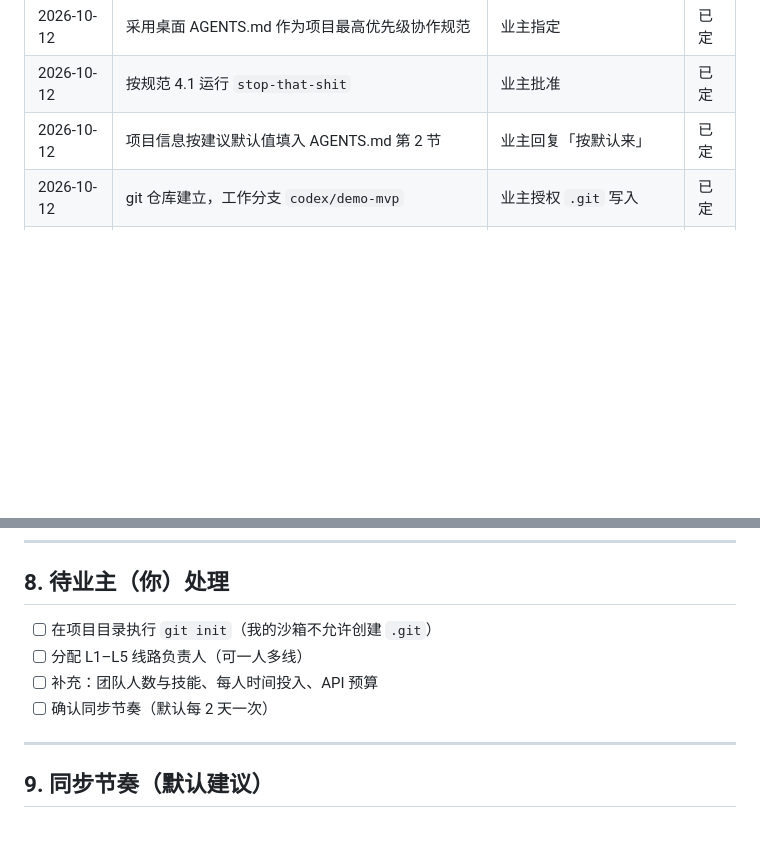
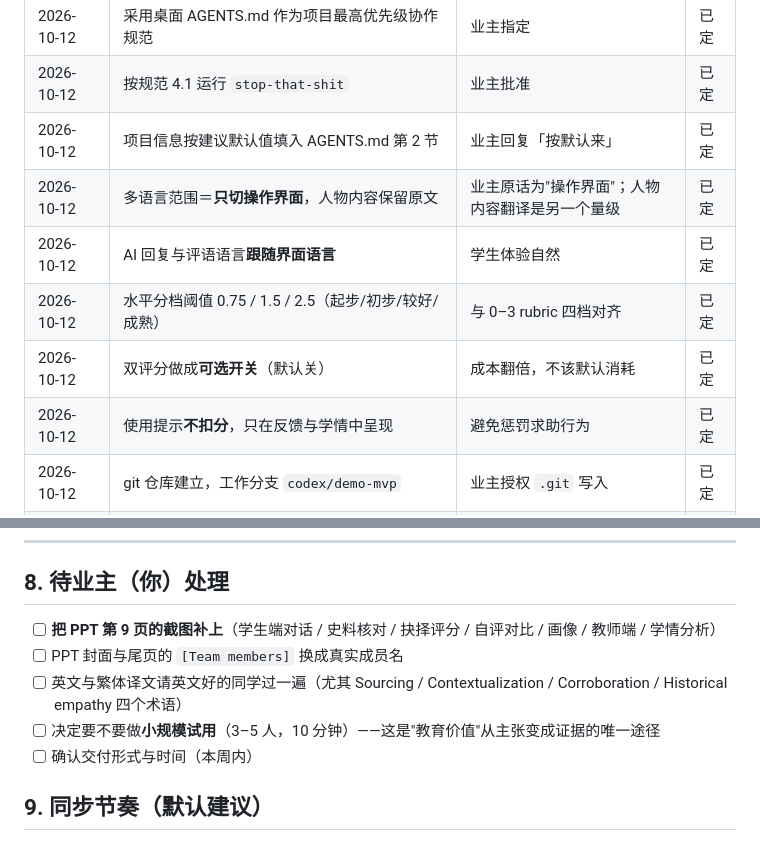
Before and after one commit to takakun09/ai-history-simulator, a Markdown page: outputs/项目主控台_AI历史人物模拟器.md, 2 parts joined by grey strips. Rendered like a GitHub page; blank space fills up the shorter version.

Commit message:
docs: 记录 2026-10-12 会话进度、已知问题与明日开工清单
- 主控台新增会话记录章节：今日完成项、修复的硬问题、明日优先级、环境备忘、二轮待办
- 决策日志补入今日 4 条关键决策（多语言范围 / AI 语言跟随 / 水平阈值 / 双评分开关 / 提示不扣分）
- 替换已过时的待业主处理清单

```diff
--- a/outputs/项目主控台_AI历史人物模拟器.md
+++ b/outputs/项目主控台_AI历史人物模拟器.md
@@ -109,6 +109,11 @@
 | 2026-10-12 | 采用桌面 AGENTS.md 作为项目最高优先级协作规范 | 业主指定 | 已定 |
 | 2026-10-12 | 按规范 4.1 运行 `stop-that-shit` | 业主批准 | 已定 |
 | 2026-10-12 | 项目信息按建议默认值填入 AGENTS.md 第 2 节 | 业主回复「按默认来」 | 已定 |
+| 2026-10-12 | 多语言范围＝**只切操作界面**，人物内容保留原文 | 业主原话为"操作界面"；人物内容翻译是另一个量级 | 已定 |
+| 2026-10-12 | AI 回复与评语语言**跟随界面语言** | 学生体验自然 | 已定 |
+| 2026-10-12 | 水平分档阈值 0.75 / 1.5 / 2.5（起步/初步/较好/成熟） | 与 0–3 rubric 四档对齐 | 已定 |
+| 2026-10-12 | 双评分做成**可选开关**（默认关） | 成本翻倍，不该默认消耗 | 已定 |
+| 2026-10-12 | 使用提示**不扣分**，只在反馈与学情中呈现 | 避免惩罚求助行为 | 已定 |
 | 2026-10-12 | git 仓库建立，工作分支 `codex/demo-mvp` | 业主授权 `.git` 写入 | 已定 |
 | 2026-10-12 | 不做并行派发，由「业主 + Codex」两人完成全项目 | 业主决定 | 已定 |
 | 2026-10-12 | 技术栈：**零依赖 Python 标准库**后端 + 原生 HTML/CSS/JS 前端 | 两周内可跑、免安装 | 已定 |
@@ -132,12 +137,11 @@
 
 ## 8. 待业主（你）处理
 
-- [ ] 在项目目录执行 `git init`（我的沙箱不允许创建 `.git`）
-- [ ] 分配 L1–L5 线路负责人（可一人多线）
-- [ ] 补充：团队人数与技能、每人时间投入、API 预算
-- [ ] 确认同步节奏（默认每 2 天一次）
-
----
+- [ ] **把 PPT 第 9 页的截图补上**（学生端对话 / 史料核对 / 抉择评分 / 自评对比 / 画像 / 教师端 / 学情分析）
+- [ ] PPT 封面与尾页的 `[Team members]` 换成真实成员名
+- [ ] 英文与繁体译文请英文好的同学过一遍（尤其 Sourcing / Contextualization / Corroboration / Historical empathy 四个术语）
+- [ ] 决定要不要做**小规模试用**（3–5 人，10 分钟）——这是"教育价值"从主张变成证据的唯一途径
+- [ ] 确认交付形式与时间（本周内）
 
 ## 9. 同步节奏（默认建议）
 
```
Also changed, not shown: other parts of outputs/项目主控台_AI历史人物模拟器.md (+60 -0 lines).
